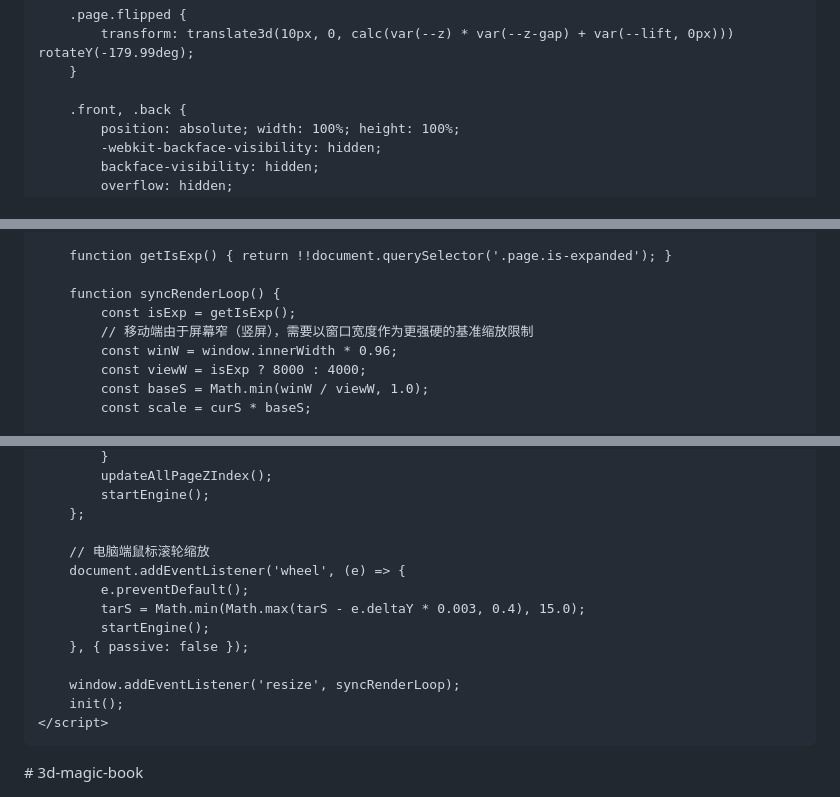
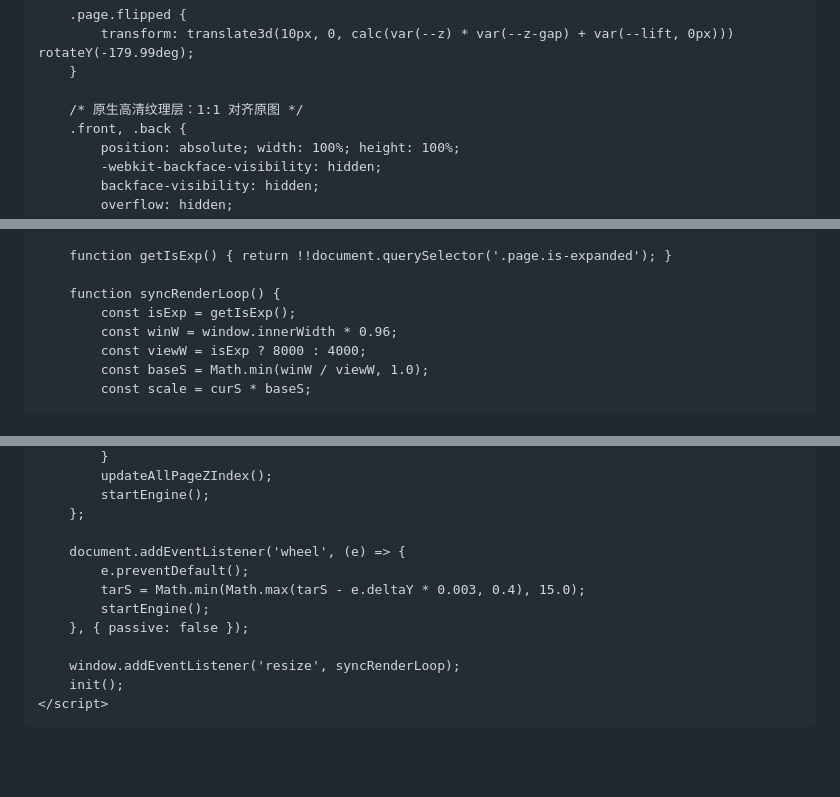
Before and after one commit to camillehenley7-cell/3d-magic-book, a Markdown page: README.md, 3 parts joined by grey strips. Drawn GitHub-style; blank space fills up the shorter version.

```diff
--- a/README.md
+++ b/README.md
@@ -82,6 +87,7 @@
             transform: translate3d(10px, 0, calc(var(--z) * var(--z-gap) + var(--lift, 0px))) rotateY(-179.99deg);
         }
 
+        /* 原生高清纹理层：1:1 对齐原图 */
         .front, .back {
             position: absolute; width: 100%; height: 100%;
             -webkit-backface-visibility: hidden;
@@ -279,7 +286,6 @@
 
         function syncRenderLoop() {
             const isExp = getIsExp();
-            // 移动端由于屏幕窄（竖屏），需要以窗口宽度作为更强硬的基准缩放限制
             const winW = window.innerWidth * 0.96;
             const viewW = isExp ? 8000 : 4000;
             const baseS = Math.min(winW / viewW, 1.0);
@@ -463,7 +458,6 @@
             startEngine();
         };
 
-        // 电脑端鼠标滚轮缩放
         document.addEventListener('wheel', (e) => {
             e.preventDefault();
             tarS = Math.min(Math.max(tarS - e.deltaY * 0.003, 0.4), 15.0);
@@ -474,4 +468,4 @@
         init();
     </script>
 </body>
-</html># 3d-magic-book
+</html>
```
Also changed, not shown: other parts of README.md (+12 -17 lines).
